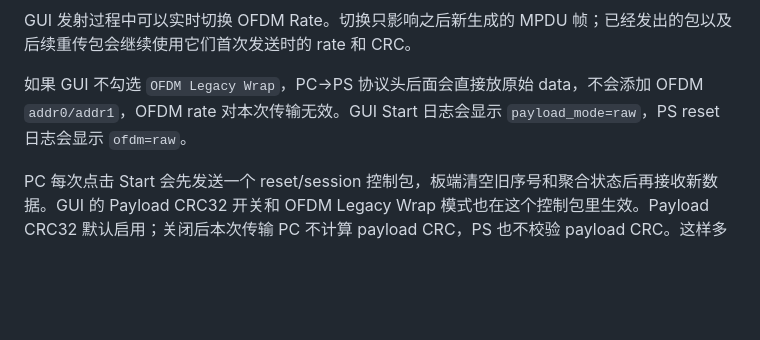
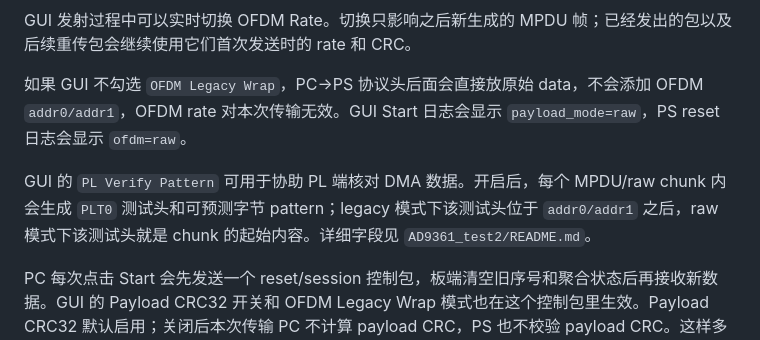
Before and after one commit to Breeze-by/ZYNQ_AD9361_OFDM, a Markdown page: README.md, the part around the change. Rendered like a GitHub page; blank space fills up the shorter version.

Commit message:
更新测试readme

```diff
--- a/README.md
+++ b/README.md
@@ -111,6 +111,8 @@ GUI 发射过程中可以实时切换 OFDM Rate。切换只影响之后新生成
 
 如果 GUI 不勾选 `OFDM Legacy Wrap`，PC->PS 协议头后面会直接放原始 data，不会添加 OFDM `addr0/addr1`，OFDM rate 对本次传输无效。GUI Start 日志会显示 `payload_mode=raw`，PS reset 日志会显示 `ofdm=raw`。
 
+GUI 的 `PL Verify Pattern` 可用于协助 PL 端核对 DMA 数据。开启后，每个 MPDU/raw chunk 内会生成 `PLT0` 测试头和可预测字节 pattern；legacy 模式下该测试头位于 `addr0/addr1` 之后，raw 模式下该测试头就是 chunk 的起始内容。详细字段见 `AD9361_test2/README.md`。
+
 PC 每次点击 Start 会先发送一个 reset/session 控制包，板端清空旧序号和聚合状态后再接收新数据。GUI 的 Payload CRC32 开关和 OFDM Legacy Wrap 模式也在这个控制包里生效。Payload CRC32 默认启用；关闭后本次传输 PC 不计算 payload CRC，PS 也不校验 payload CRC。这样多次连续测试时不需要重启板端，也不会把上一次传输的旧序号误判成 duplicate 并产生假吞吐。
 
 命令行吞吐测试：
```
